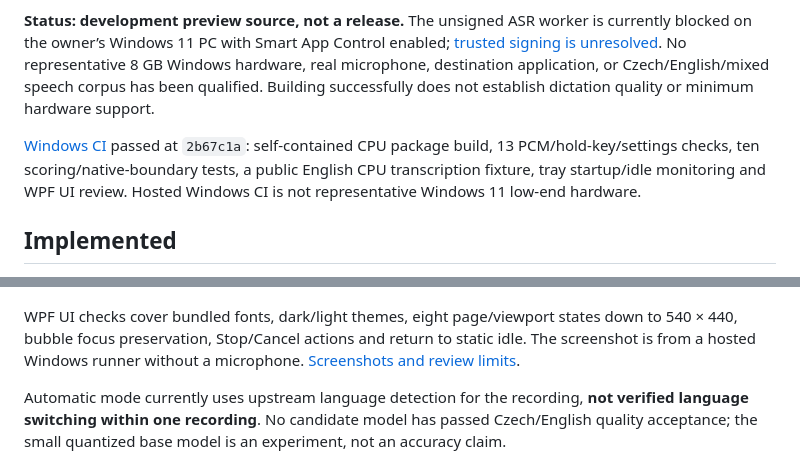
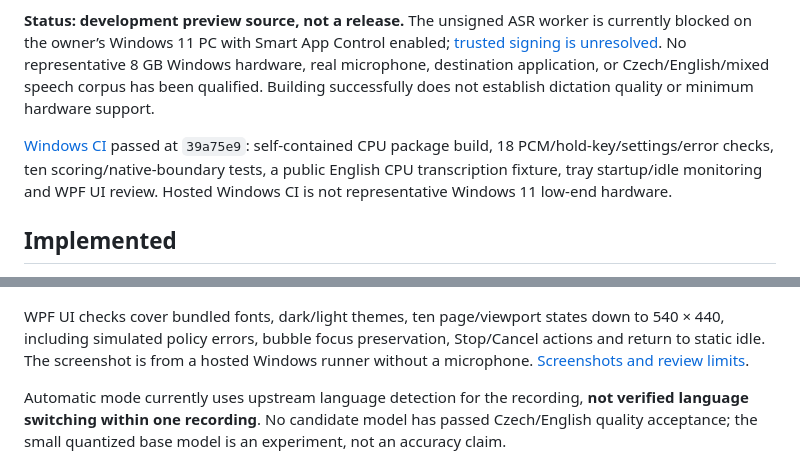
Before and after one commit to beamj786-rgb/jl-voice, a Markdown page: README.md, 2 parts joined by grey strips. GitHub-like rendering.

Commit message:
docs: record the confirmed signing blocker and verified error layout [skip ci]

```diff
--- a/README.md
+++ b/README.md
@@ -4,7 +4,7 @@ Offline Czech and English dictation for Windows 11 x64. Designed first for ordin
 
 **Status: development preview source, not a release.** The unsigned ASR worker is currently blocked on the owner’s Windows 11 PC with Smart App Control enabled; [trusted signing is unresolved](docs/SIGNING.md). No representative 8 GB Windows hardware, real microphone, destination application, or Czech/English/mixed speech corpus has been qualified. Building successfully does not establish dictation quality or minimum hardware support.
 
-[Windows CI](https://github.com/beamj786-rgb/jl-voice/actions/runs/45022584983) passed at `2b67c1a`: self-contained CPU package build, 13 PCM/hold-key/settings checks, ten scoring/native-boundary tests, a public English CPU transcription fixture, tray startup/idle monitoring and WPF UI review. Hosted Windows CI is not representative Windows 11 low-end hardware.
+[Windows CI](https://github.com/beamj786-rgb/jl-voice/actions/runs/45026247761) passed at `39a75e9`: self-contained CPU package build, 18 PCM/hold-key/settings/error checks, ten scoring/native-boundary tests, a public English CPU transcription fixture, tray startup/idle monitoring and WPF UI review. Hosted Windows CI is not representative Windows 11 low-end hardware.
 
 ## Implemented
 
@@ -22,7 +22,7 @@ Offline Czech and English dictation for Windows 11 x64. Designed first for ordin
 
 ![JL Voice native overview on Windows CI](docs/ui-review/dark-overview.png)
 
-WPF UI checks cover bundled fonts, dark/light themes, eight page/viewport states down to 540 × 440, bubble focus preservation, Stop/Cancel actions and return to static idle. The screenshot is from a hosted Windows runner without a microphone. [Screenshots and review limits](docs/UI.md#verified-review--2026-11-21).
+WPF UI checks cover bundled fonts, dark/light themes, ten page/viewport states down to 540 × 440, including simulated policy errors, bubble focus preservation, Stop/Cancel actions and return to static idle. The screenshot is from a hosted Windows runner without a microphone. [Screenshots and review limits](docs/UI.md#verified-review--2026-11-22).
 
 Automatic mode currently uses upstream language detection for the recording, **not verified language switching within one recording**. No candidate model has passed Czech/English quality acceptance; the small quantized base model is an experiment, not an accuracy claim.
 
```
Also changed, not shown: docs/SIGNING.md (+2 -0 lines), docs/UI.md (+13 -5 lines), docs/ui-review/compact-policy-block-fixture.png (added), docs/ui-review/policy-block-fixture.png (added), 2 other files.
